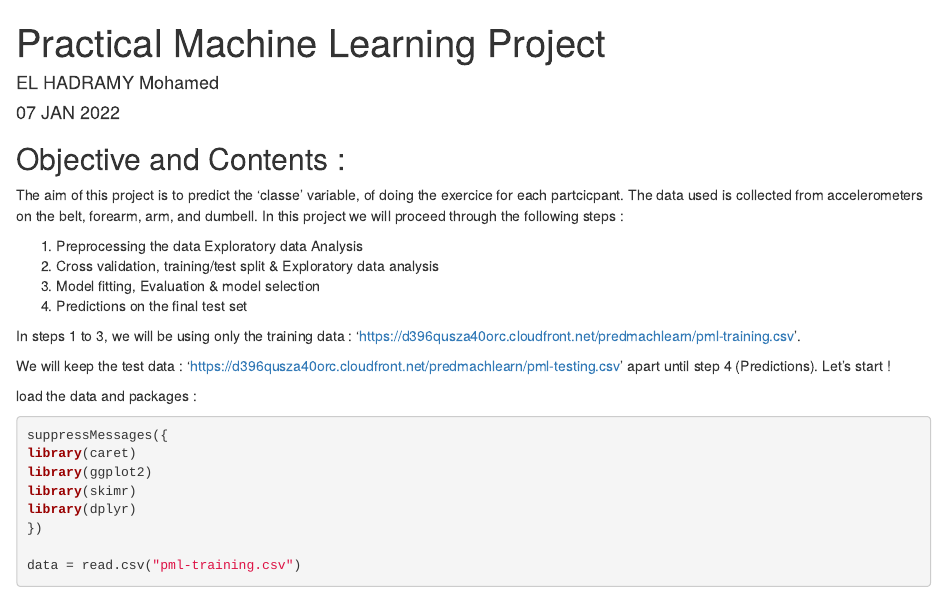
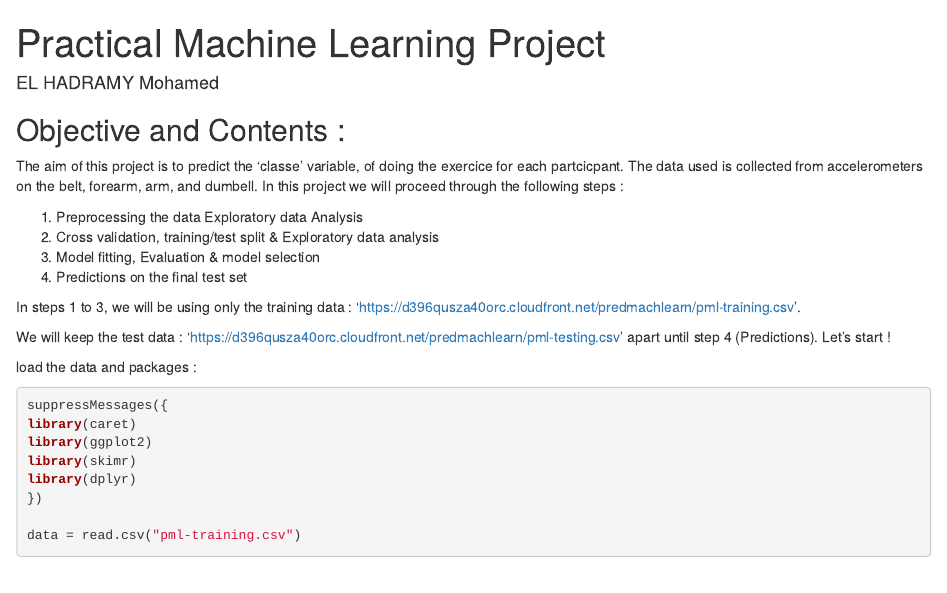
Before and after one commit to ELHADRAMY92/Practical-ML, an R Markdown document (Practical_ML_Project.Rmd): the page in a window 1100 px wide, from its top. Rendered offline with R 4.5, knitr and Pandoc, with nearby package versions; some code elsewhere in the file could not run offline.

Commit message:
Update Practical_ML_Project.Rmd

```diff
--- a/Practical_ML_Project.Rmd
+++ b/Practical_ML_Project.Rmd
@@ -1,7 +1,6 @@
 ---
 title: "Practical Machine Learning Project"
 author: "EL HADRAMY Mohamed"
-date: "07 JAN 2022"
 output: html_document
 ---
 
```
